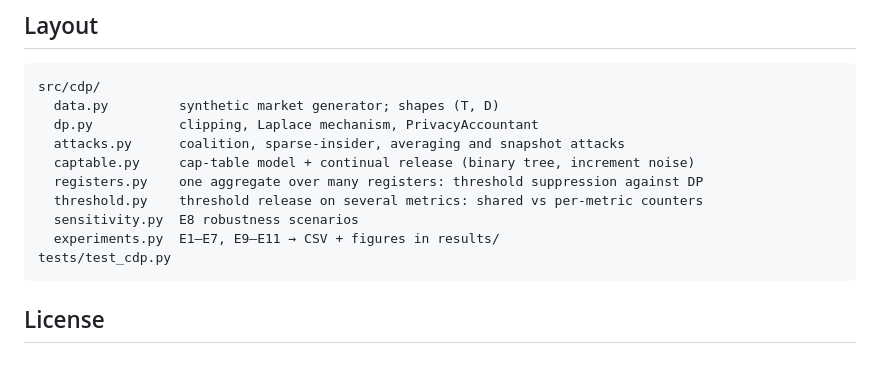
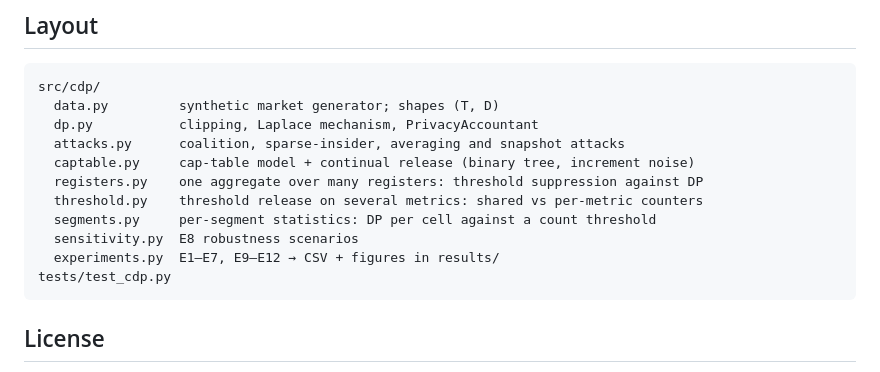
Before and after one commit to DeniKram/canton-dp-aggregates, a Markdown page: README.md, the part around one of its changes. GitHub-like rendering.

````diff
--- a/README.md
+++ b/README.md
@@ -189,8 +217,9 @@ src/cdp/
   captable.py     cap-table model + continual release (binary tree, increment noise)
   registers.py    one aggregate over many registers: threshold suppression against DP
   threshold.py    threshold release on several metrics: shared vs per-metric counters
+  segments.py     per-segment statistics: DP per cell against a count threshold
   sensitivity.py  E8 robustness scenarios
-  experiments.py  E1–E7, E9–E11 → CSV + figures in results/
+  experiments.py  E1–E7, E9–E12 → CSV + figures in results/
 tests/test_cdp.py
 ```
 
````
Also changed, not shown: other parts of README.md (+29 -1 lines), results/fig7_segments.png (added), 5 other files.
